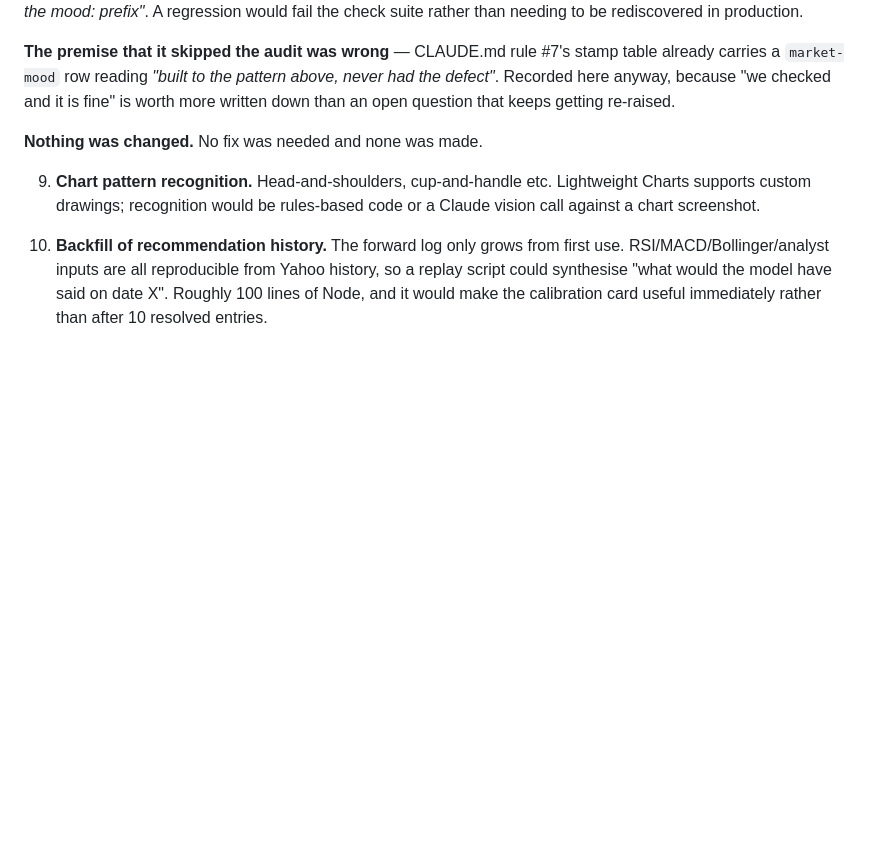
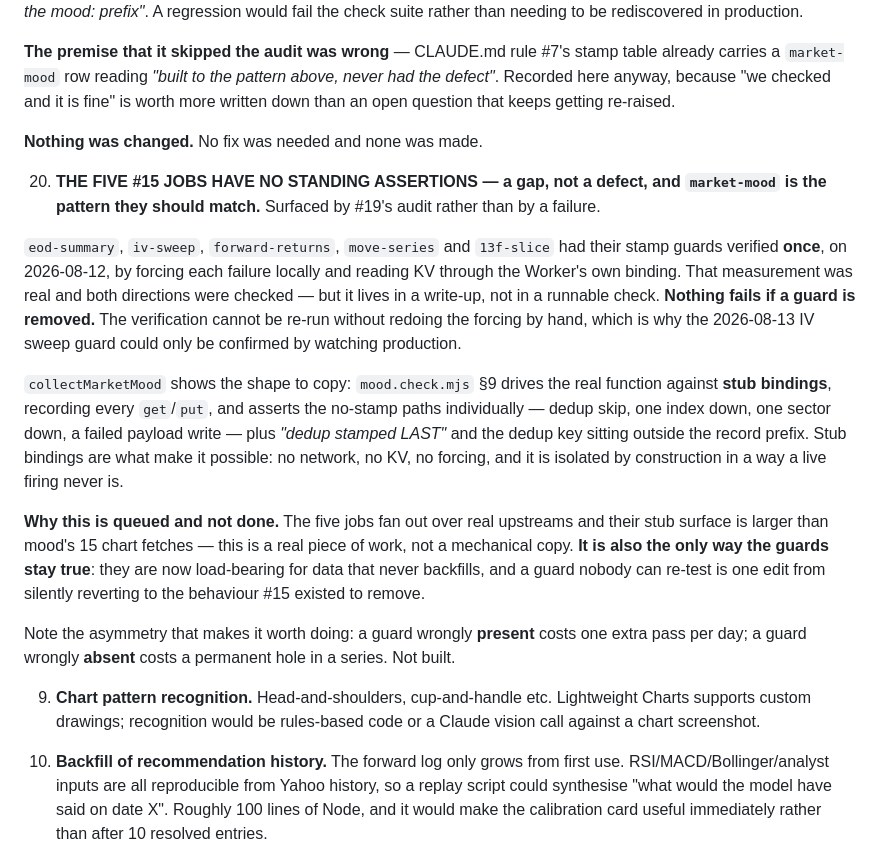
Before and after one commit to ambermlysak/trading_dash, a Markdown page: ARCHITECTURE.md, the part around the change. GitHub-like rendering; blank space fills up the shorter version.

Commit message:
Queue standing assertions for the five #15 stamp guards
- ARCHITECTURE #20: the five jobs fixed in #15 were verified once by forced
  local failures; nothing fails if a guard is removed. market-mood is the
  pattern they should match — mood.check.mjs §9 drives the real function
  against stub bindings and asserts four no-stamp paths individually.
- Records why it is queued rather than done: the five fan out over real
  upstreams and their stub surface is larger than mood's 15 chart fetches.
- Notes the asymmetry that makes it worth doing — a guard wrongly present
  costs one extra pass a day, a guard wrongly absent costs a permanent hole
  in a series that never backfills. Not built.

Co-Authored-By: Claude Opus 5 <noreply@anthropic.com>

```diff
--- a/ARCHITECTURE.md
+++ b/ARCHITECTURE.md
@@ -1543,6 +1543,37 @@ ladder on `/api/iv/:ticker`, and `1 − |Δ|` on the cards. What remains:
 
    **Nothing was changed.** No fix was needed and none was made.
 
+20. **THE FIVE #15 JOBS HAVE NO STANDING ASSERTIONS — a gap, not a defect, and
+   `market-mood` is the pattern they should match.** Surfaced by #19's audit rather
+   than by a failure.
+
+   `eod-summary`, `iv-sweep`, `forward-returns`, `move-series` and `13f-slice` had
+   their stamp guards verified **once**, on 2026-08-12, by forcing each failure
+   locally and reading KV through the Worker's own binding. That measurement was
+   real and both directions were checked — but it lives in a write-up, not in a
+   runnable check. **Nothing fails if a guard is removed.** The verification cannot
+   be re-run without redoing the forcing by hand, which is why the 2026-08-13 IV
+   sweep guard could only be confirmed by watching production.
+
+   `collectMarketMood` shows the shape to copy: `mood.check.mjs` §9 drives the real
+   function against **stub bindings**, recording every `get`/`put`, and asserts the
+   no-stamp paths individually — dedup skip, one index down, one sector down, a
+   failed payload write — plus *"dedup stamped LAST"* and the dedup key sitting
+   outside the record prefix. Stub bindings are what make it possible: no network,
+   no KV, no forcing, and it is isolated by construction in a way a live firing
+   never is.
+
+   **Why this is queued and not done.** The five jobs fan out over real upstreams
+   and their stub surface is larger than mood's 15 chart fetches — this is a real
+   piece of work, not a mechanical copy. **It is also the only way the guards stay
+   true**: they are now load-bearing for data that never backfills, and a guard
+   nobody can re-test is one edit from silently reverting to the behaviour #15
+   existed to remove.
+
+   Note the asymmetry that makes it worth doing: a guard wrongly **present** costs
+   one extra pass per day; a guard wrongly **absent** costs a permanent hole in a
+   series. Not built.
+
 9. **Chart pattern recognition.** Head-and-shoulders, cup-and-handle etc.
    Lightweight Charts supports custom drawings; recognition would be rules-based
    code or a Claude vision call against a chart screenshot.
```
